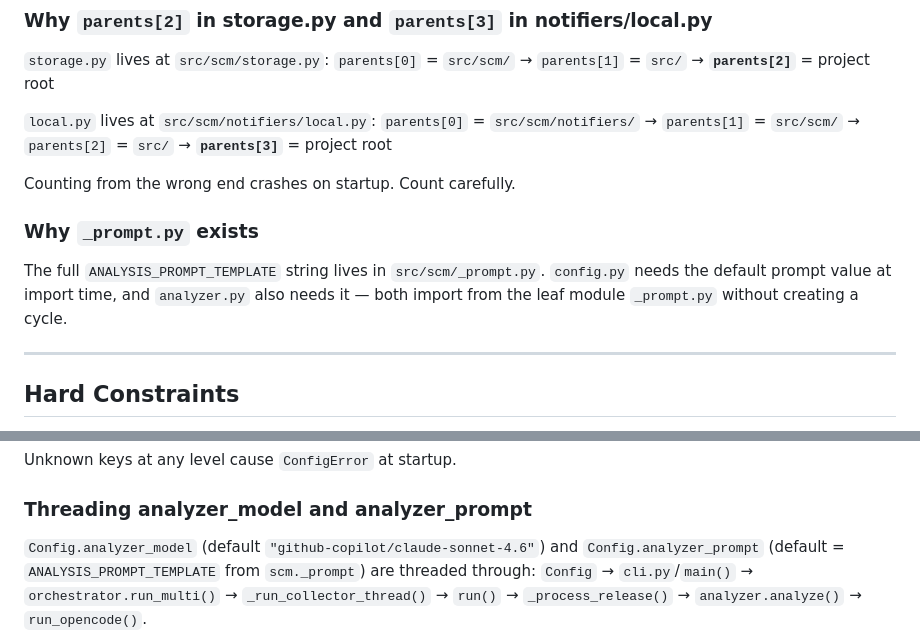
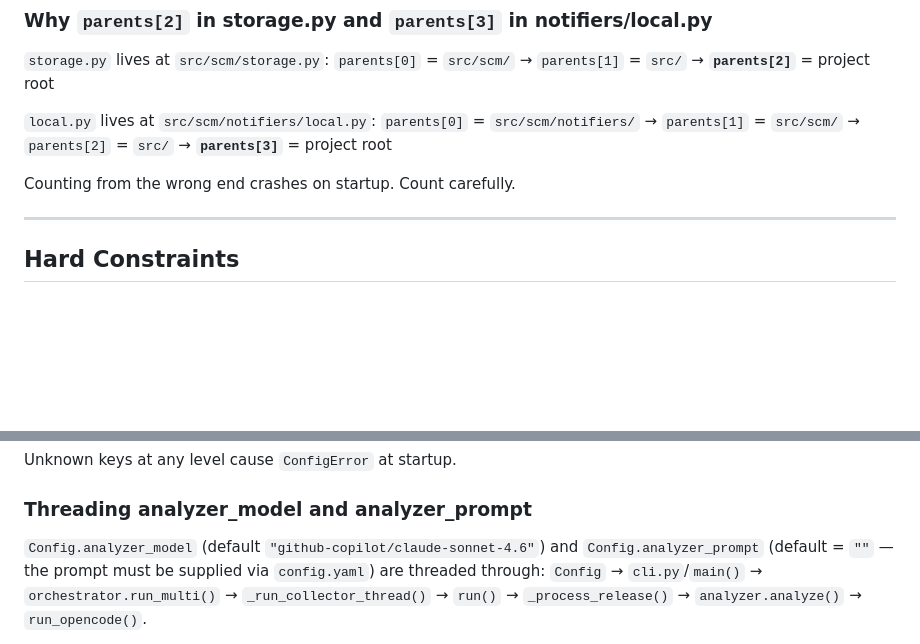
Before and after one commit to christopherwoodall/package-monitor, a Markdown page: AGENTS.md, 2 parts joined by grey strips. Rendered like a GitHub page; blank space fills up the shorter version.

```diff
--- a/AGENTS.md
+++ b/AGENTS.md
@@ -277,13 +277,6 @@ and narrow.
 
 Counting from the wrong end crashes on startup. Count carefully.
 
-### Why `_prompt.py` exists
-
-The full `ANALYSIS_PROMPT_TEMPLATE` string lives in `src/scm/_prompt.py`.
-`config.py` needs the default prompt value at import time, and `analyzer.py`
-also needs it — both import from the leaf module `_prompt.py` without creating
-a cycle.
-
 ---
 
 ## Hard Constraints
@@ -492,7 +485,7 @@ Unknown keys at any level cause `ConfigError` at startup.
 ### Threading analyzer_model and analyzer_prompt
 
 `Config.analyzer_model` (default `"github-copilot/claude-sonnet-4.6"`) and
-`Config.analyzer_prompt` (default = `ANALYSIS_PROMPT_TEMPLATE` from `scm._prompt`)
+`Config.analyzer_prompt` (default = `""` — the prompt must be supplied via `config.yaml`)
 are threaded through:
 `Config` → `cli.py`/`main()` → `orchestrator.run_multi()` →
 `_run_collector_thread()` → `run()` → `_process_release()` →
```
